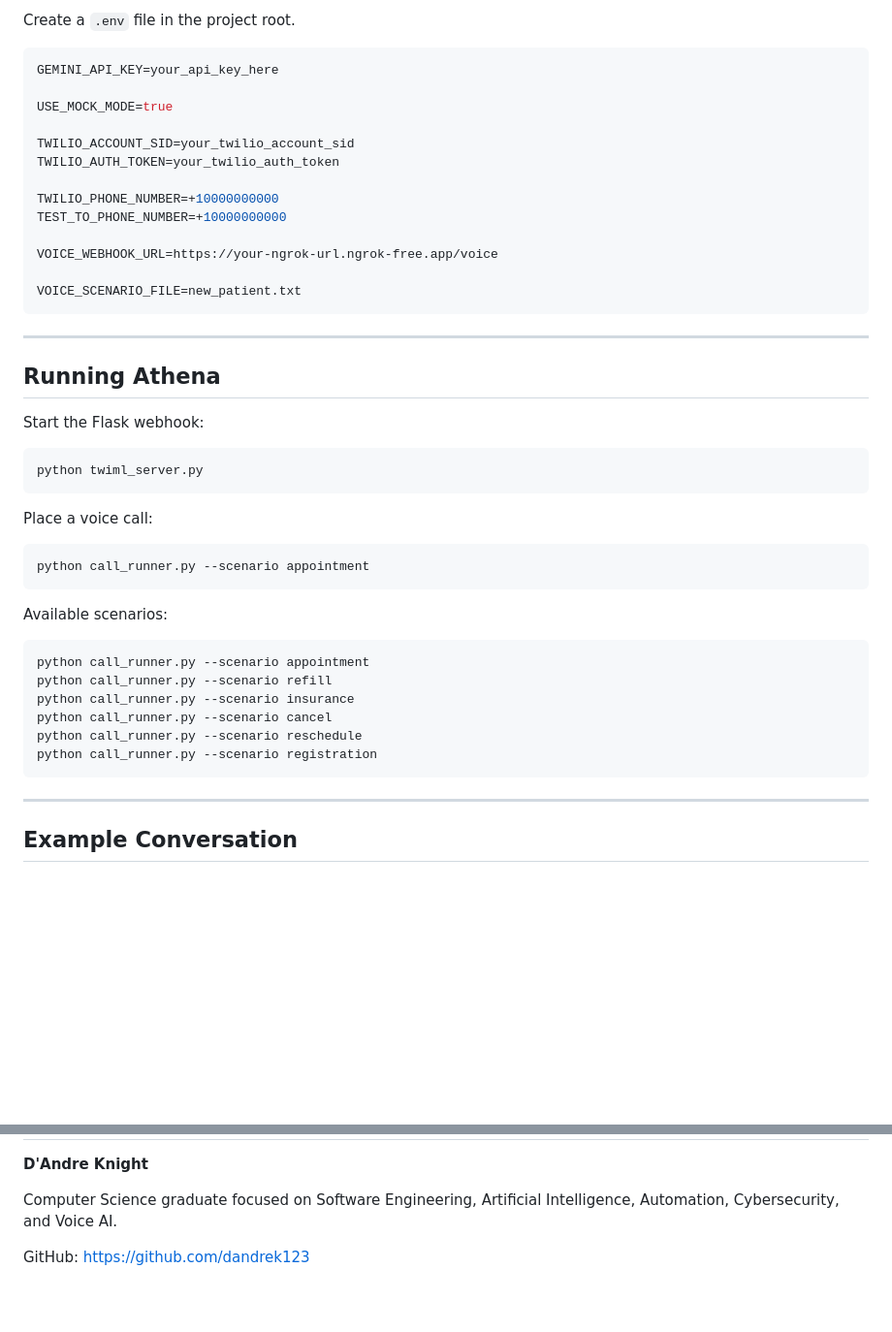
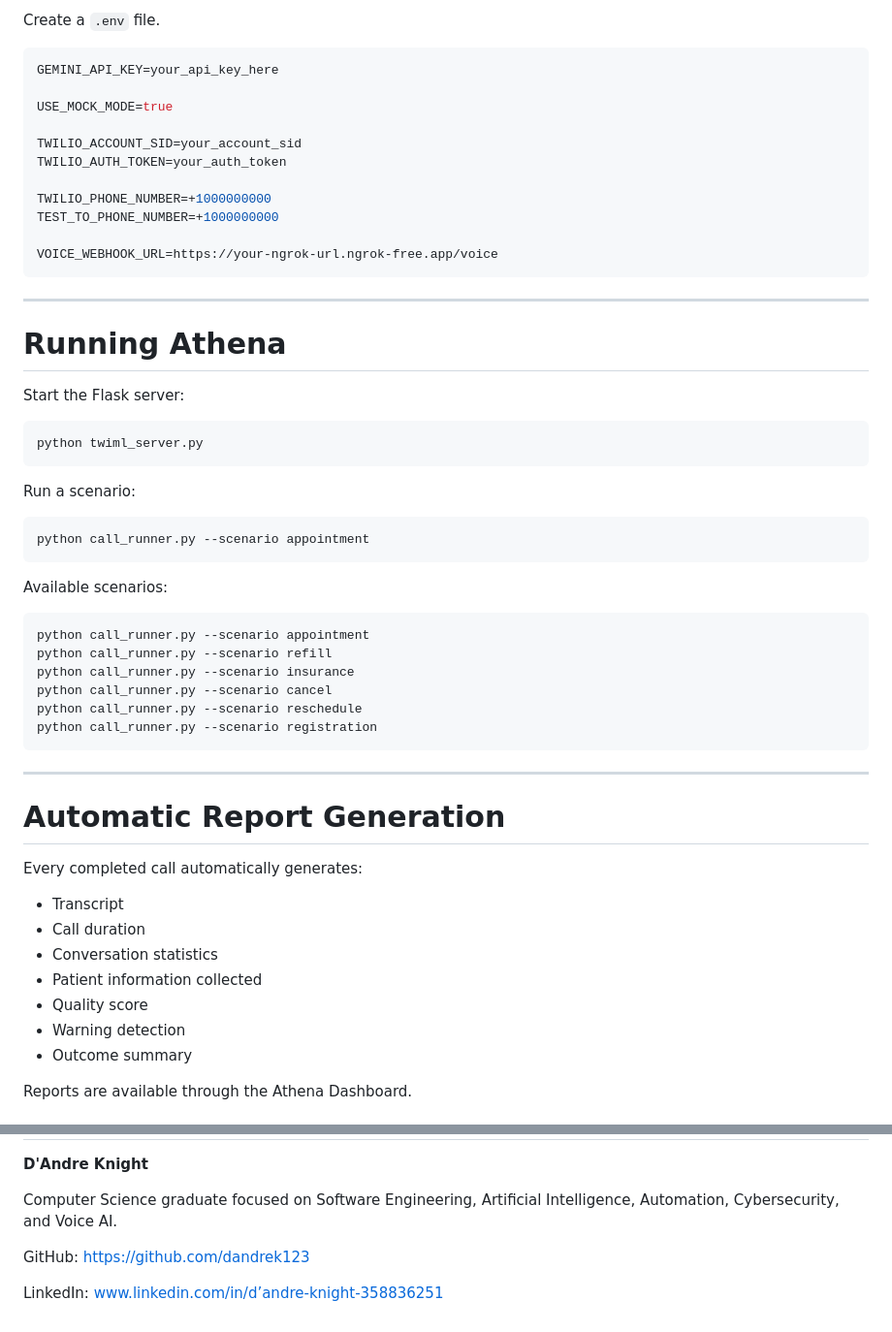
Before and after one commit to dandrek123/athena-voice-bot, a Markdown page: README.md, 2 parts joined by grey strips. Shown at 97% size. Rendered like a GitHub page; blank space fills up the shorter version.

````diff
--- a/README.md
+++ b/README.md
@@ -106,33 +165,31 @@ pip install -r requirements.txt
 
-Create a `.env` file in the project root.
+Create a `.env` file.
 
 ```env
 GEMINI_API_KEY=your_api_key_here
 
 USE_MOCK_MODE=true
 
-TWILIO_ACCOUNT_SID=your_twilio_account_sid
-TWILIO_AUTH_TOKEN=your_twilio_auth_token
+TWILIO_ACCOUNT_SID=your_account_sid
+TWILIO_AUTH_TOKEN=your_auth_token
 
-TWILIO_PHONE_NUMBER=+10000000000
-TEST_TO_PHONE_NUMBER=+10000000000
+TWILIO_PHONE_NUMBER=+1000000000
+TEST_TO_PHONE_NUMBER=+1000000000
 
 VOICE_WEBHOOK_URL=https://your-ngrok-url.ngrok-free.app/voice
-
-VOICE_SCENARIO_FILE=new_patient.txt
 ```
 
 ---
 
-## Running Athena
+# Running Athena
 
-Start the Flask webhook:
+Start the Flask server:
 
 ```bash
 python twiml_server.py
 ```
 
-Place a voice call:
+Run a scenario:
 
 ```bash
 python call_runner.py --scenario appointment
@@ -151,4 +208,17 @@ python call_runner.py --scenario registration
 
 ---
 
-## Example Conversation
+# Automatic Report Generation
+
+Every completed call automatically generates:
+
+- Transcript
+- Call duration
+- Conversation statistics
+- Patient information collected
+- Quality score
+- Warning detection
+- Outcome summary
+
+Reports are available through the Athena Dashboard.
+
@@ -225,3 +331,5 @@ Athena: No, that is all. Thank you.
 Computer Science graduate focused on Software Engineering, Artificial Intelligence, Automation, Cybersecurity, and Voice AI.
 
 GitHub: https://github.com/dandrek123
+
+LinkedIn: www.linkedin.com/in/d’andre-knight-358836251
````
Also changed, not shown: other parts of README.md (+147 -52 lines).
